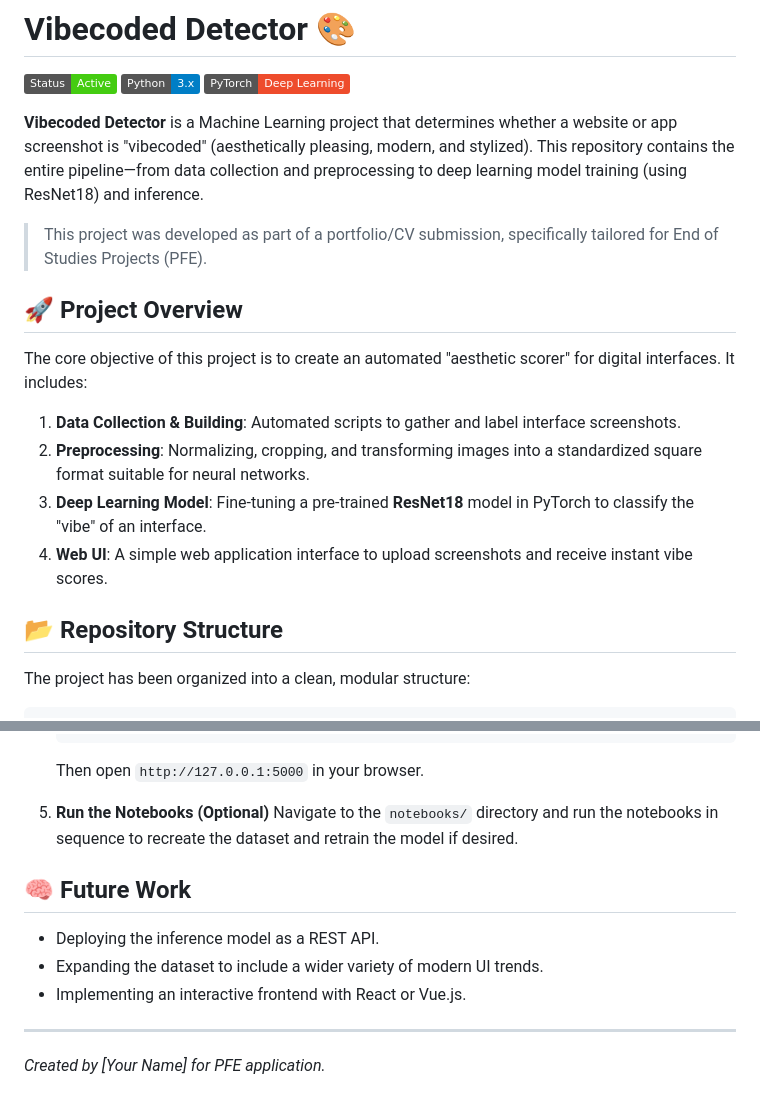
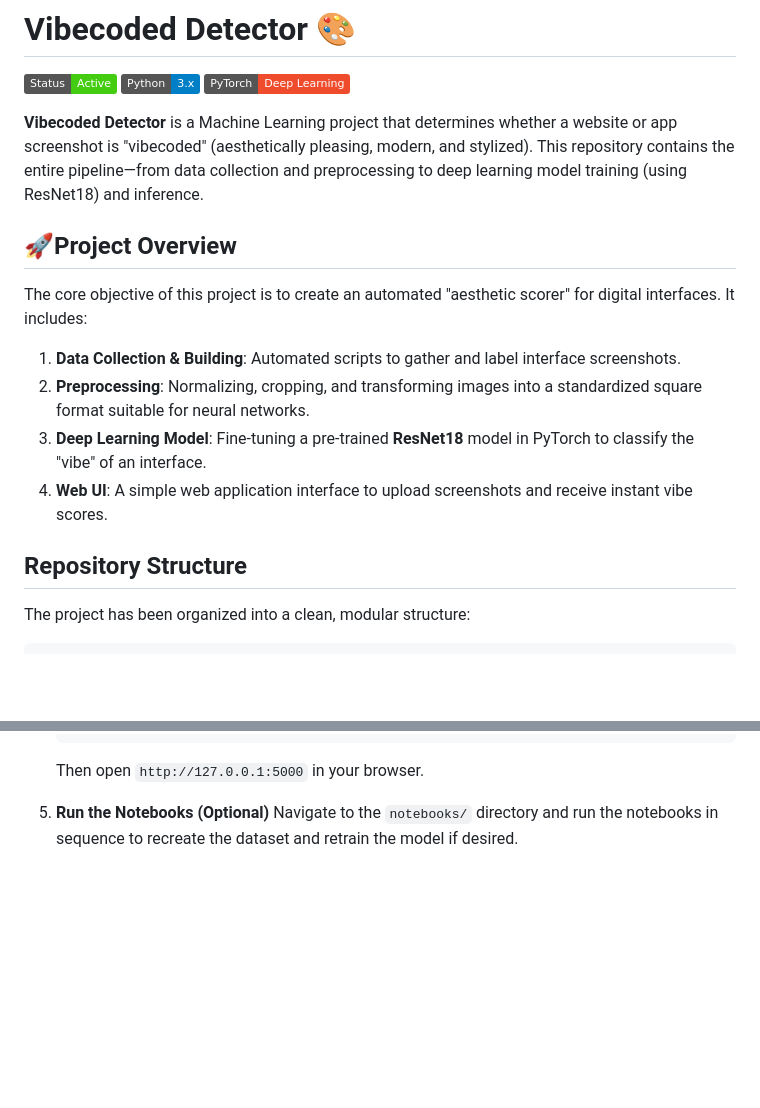
Before and after one commit to Fassih-Khodja/Vibecoded_UI_Detector, a Markdown page: README.md, 2 parts joined by grey strips. GitHub-like rendering; badges without logos; blank space fills up the shorter version.

Commit message:
well well

```diff
--- a/README.md
+++ b/README.md
@@ -6,9 +6,9 @@
 
 **Vibecoded Detector** is a Machine Learning project that determines whether a website or app screenshot is "vibecoded" (aesthetically pleasing, modern, and stylized). This repository contains the entire pipeline—from data collection and preprocessing to deep learning model training (using ResNet18) and inference.
 
-> This project was developed as part of a portfolio/CV submission, specifically tailored for End of Studies Projects (PFE).
 
-## 🚀 Project Overview
+
+## 🚀Project Overview
 
 The core objective of this project is to create an automated "aesthetic scorer" for digital interfaces. It includes:
 1. **Data Collection & Building**: Automated scripts to gather and label interface screenshots.
@@ -16,7 +16,7 @@ The core objective of this project is to create an automated "aesthetic scorer"
 3. **Deep Learning Model**: Fine-tuning a pre-trained **ResNet18** model in PyTorch to classify the "vibe" of an interface.
 4. **Web UI**: A simple web application interface to upload screenshots and receive instant vibe scores.
 
-## 📂 Repository Structure
+##  Repository Structure
 
 The project has been organized into a clean, modular structure:
 
@@ -83,11 +83,3 @@ To run this project locally, follow these steps:
 
 5. **Run the Notebooks (Optional)**
    Navigate to the `notebooks/` directory and run the notebooks in sequence to recreate the dataset and retrain the model if desired.
-
-## 🧠 Future Work
-- Deploying the inference model as a REST API.
-- Expanding the dataset to include a wider variety of modern UI trends.
-- Implementing an interactive frontend with React or Vue.js.
-
----
-*Created by [Your Name] for PFE application.*
```
Also changed, not shown: other parts of README.md (+2 -2 lines).
